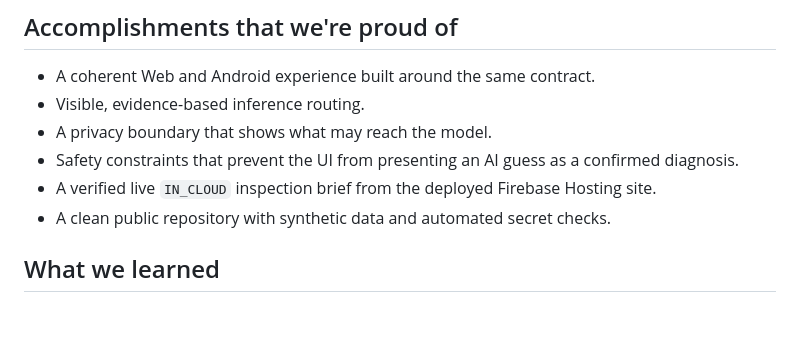
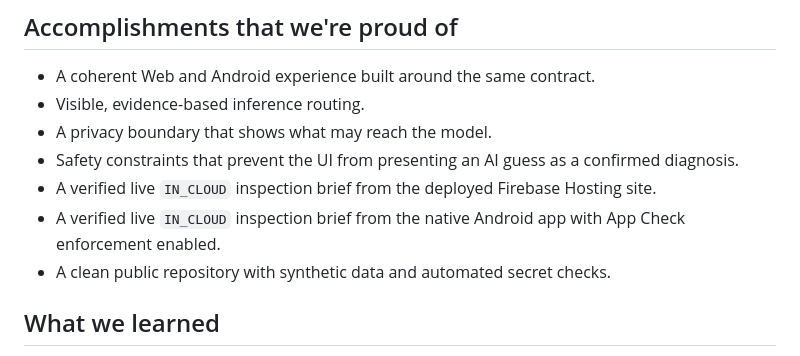
Before and after one commit to MudherAhmad/carcare-ai-field-assistant, a Markdown page: demo/DEVPOST_SUBMISSION.md, the part around the change. GitHub-like rendering; blank space fills up the shorter version.

```diff
--- a/demo/DEVPOST_SUBMISSION.md
+++ b/demo/DEVPOST_SUBMISSION.md
@@ -29,6 +29,7 @@ Hybrid inference is not just a network fallback. On-device availability, model d
 - A privacy boundary that shows what may reach the model.
 - Safety constraints that prevent the UI from presenting an AI guess as a confirmed diagnosis.
 - A verified live `IN_CLOUD` inspection brief from the deployed Firebase Hosting site.
+- A verified live `IN_CLOUD` inspection brief from the native Android app with App Check enforcement enabled.
 - A clean public repository with synthetic data and automated secret checks.
 
 ## What we learned
```
Also changed, not shown: README.md (+3 -2 lines), docs/VERIFICATION.md (+8 -6 lines), demo/evidence/android-live-cloud.png (added), demo/evidence/android-live-details.png (added).
